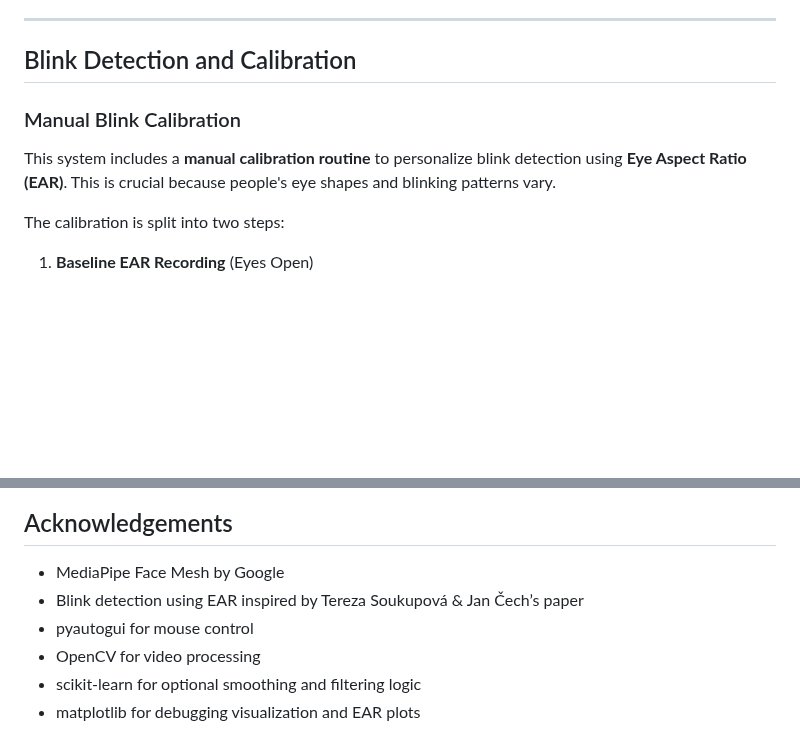
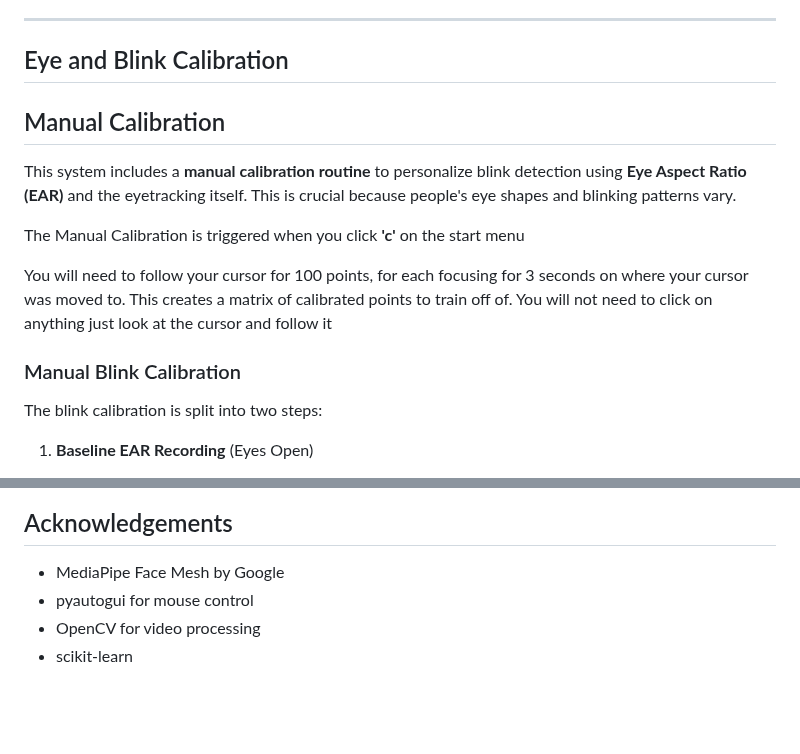
Before and after one commit to Fatcatcreate/Eye2cursor, a Markdown page: README.md, 2 parts joined by grey strips. Rendered like a GitHub page; blank space fills up the shorter version.

```diff
--- a/README.md
+++ b/README.md
@@ -26,12 +26,20 @@ I wanted to see, just out of curiosity, having seen eye trackers over the intern
 
 ---
 
-## Blink Detection and Calibration
+## Eye and Blink Calibration
+
+## Manual Calibration
+This system includes a **manual calibration routine** to personalize blink detection using **Eye Aspect Ratio (EAR)** and the eyetracking itself. This is crucial because people's eye shapes and blinking patterns vary.
+
+The Manual Calibration is triggered when you click **'c'** on the start menu
+
+You will need to follow your cursor for 100 points, for each focusing for 3 seconds on where your cursor was moved to.
+This creates a matrix of calibrated points to train off of.
+You will not need to click on anything just look at the cursor and follow it
 
 ### Manual Blink Calibration
-This system includes a **manual calibration routine** to personalize blink detection using **Eye Aspect Ratio (EAR)**. This is crucial because people's eye shapes and blinking patterns vary.
 
-The calibration is split into two steps:
+The blink calibration is split into two steps:
 
 1. **Baseline EAR Recording** (Eyes Open)
    - You keep your eyes open and look normally.
@@ -152,8 +160,6 @@ EyeMouse/
 ## Acknowledgements
 
 - MediaPipe Face Mesh by Google
-- Blink detection using EAR inspired by Tereza Soukupová & Jan Čech’s paper
 - pyautogui for mouse control
 - OpenCV for video processing
-- scikit-learn for optional smoothing and filtering logic
-- matplotlib for debugging visualization and EAR plots
+- scikit-learn
```
